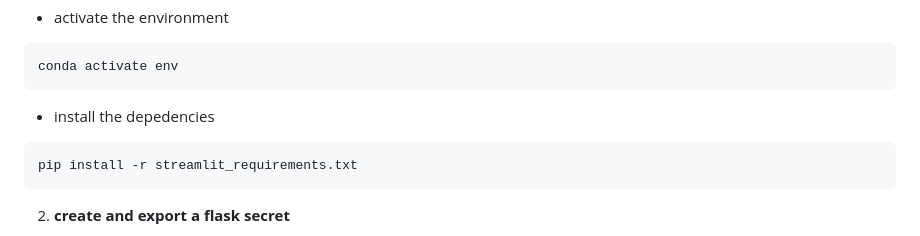
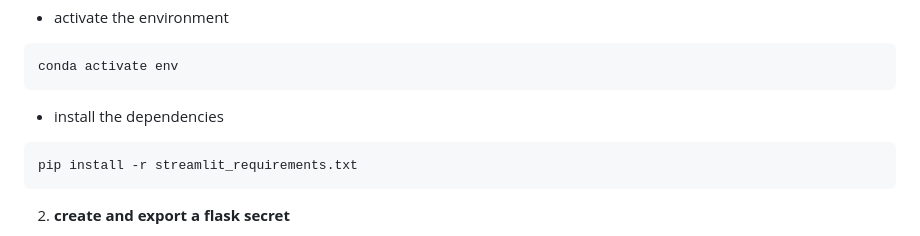
Before and after one commit to Romuald86github/happiness_prediction, a Markdown page: README.md, the part around the change. GitHub-like rendering.

````diff
--- a/README.md
+++ b/README.md
@@ -119,7 +119,7 @@ conda create -n env
 conda activate env
 ```
 
-- install the depedencies
+- install the dependencies
 
 ```bash
 pip install -r streamlit_requirements.txt
````
